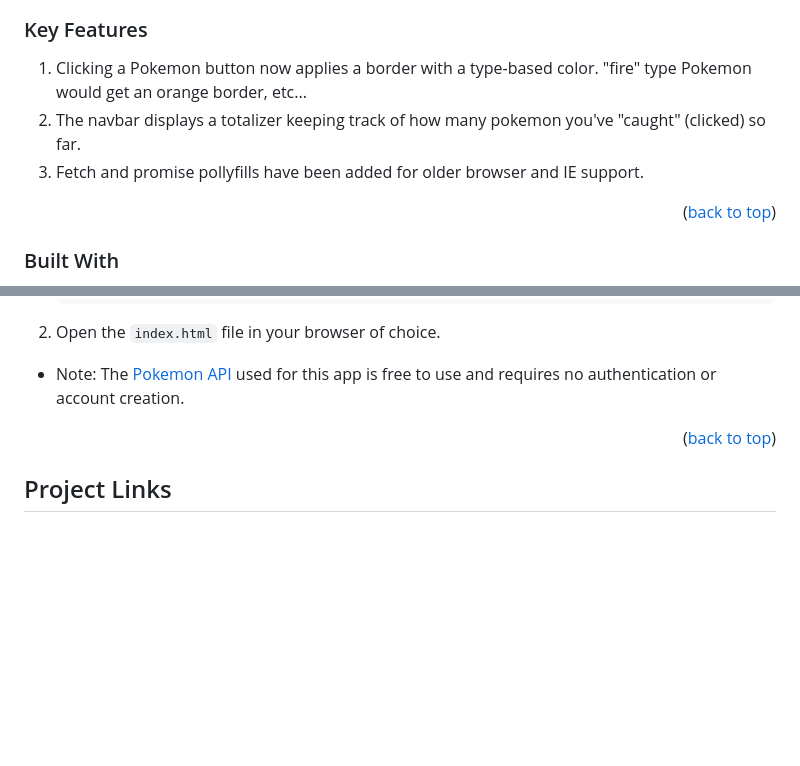
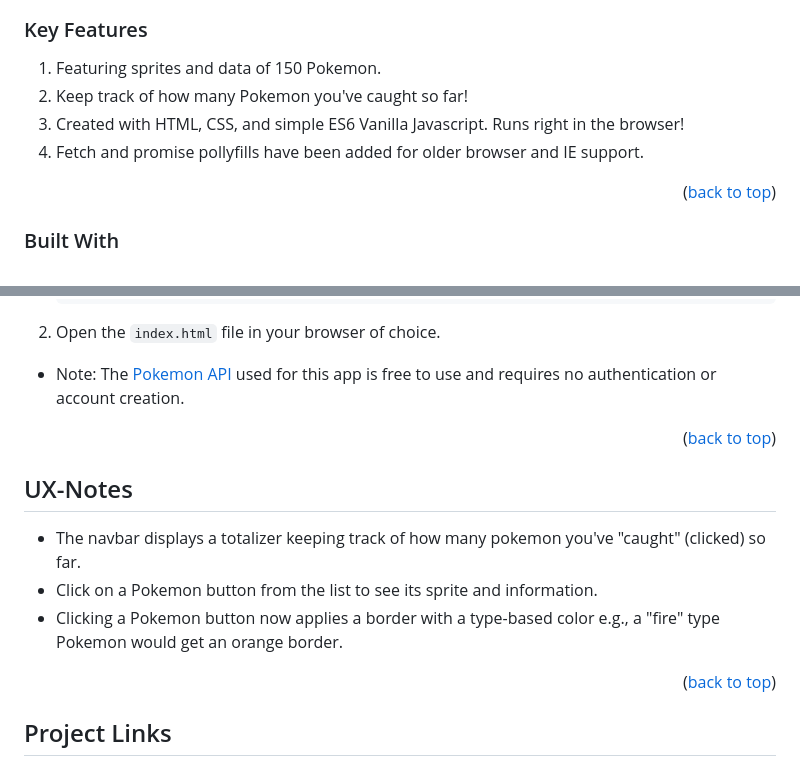
Before and after one commit to GuyRimel/BestMealsEver, a Markdown page: README.md, 2 parts joined by grey strips. Drawn GitHub-style; blank space fills up the shorter version.

```diff
--- a/README.md
+++ b/README.md
@@ -49,9 +49,10 @@
 <!-- KEY FEATURES -->
 ### Key Features
 
-1. Clicking a Pokemon button now applies a border with a type-based color. "fire" type Pokemon would get an orange border, etc...
-2. The navbar displays a totalizer keeping track of how many pokemon you've "caught" (clicked) so far.
-3. Fetch and promise pollyfills have been added for older browser and IE support.
+1. Featuring sprites and data of 150 Pokemon.
+2. Keep track of how many Pokemon you've caught so far!
+3. Created with HTML, CSS, and simple ES6 Vanilla Javascript. Runs right in the browser!
+4. Fetch and promise pollyfills have been added for older browser and IE support.
 
 <p align="right">(<a href="#readme-top">back to top</a>)</p>
 
@@ -86,6 +87,15 @@
 
 <p align="right">(<a href="#readme-top">back to top</a>)</p>
 
+<!-- UX NOTES -->
+## UX-Notes
+
+- The navbar displays a totalizer keeping track of how many pokemon you've "caught" (clicked) so far.
+- Click on a Pokemon button from the list to see its sprite and information.
+- Clicking a Pokemon button now applies a border with a type-based color e.g., a "fire" type Pokemon would get an orange border.
+
+<p align="right">(<a href="#readme-top">back to top</a>)</p>
+
 <!-- PROJECT DEPLOYMENT -->
 ## Project Links
 
```
Also changed, not shown: other parts of README.md (+1 -0 lines).
